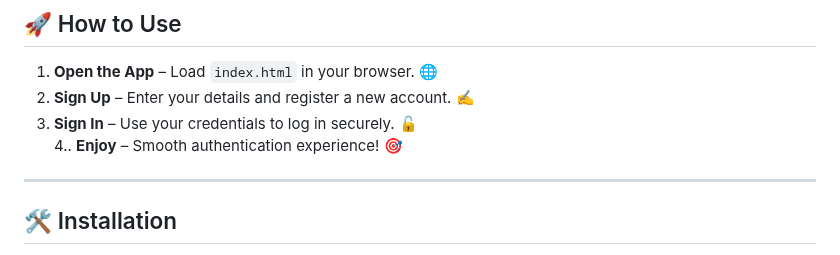
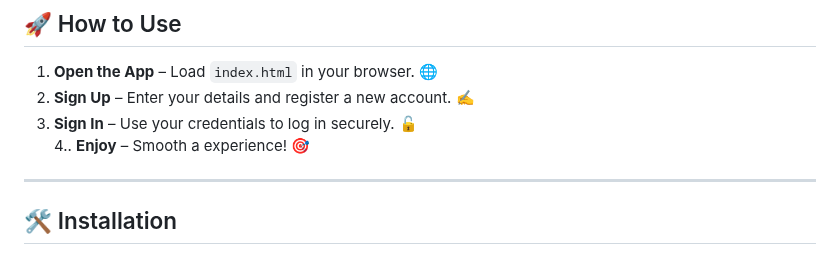
Before and after one commit to KelvCodes/Animation-login-signup-page, a Markdown page: README.md, the part around the change. Rendered like a GitHub page.

```diff
--- a/README.md
+++ b/README.md
@@ -28,7 +28,7 @@ A simple, modern, and fully responsive authentication system built with **HTML,
 1. **Open the App** – Load `index.html` in your browser. 🌐
 2. **Sign Up** – Enter your details and register a new account. ✍
 3. **Sign In** – Use your credentials to log in securely. 🔓
-4.. **Enjoy** – Smooth authentication experience! 🎯
+4.. **Enjoy** – Smooth a experience! 🎯
 
 ---
 
```
